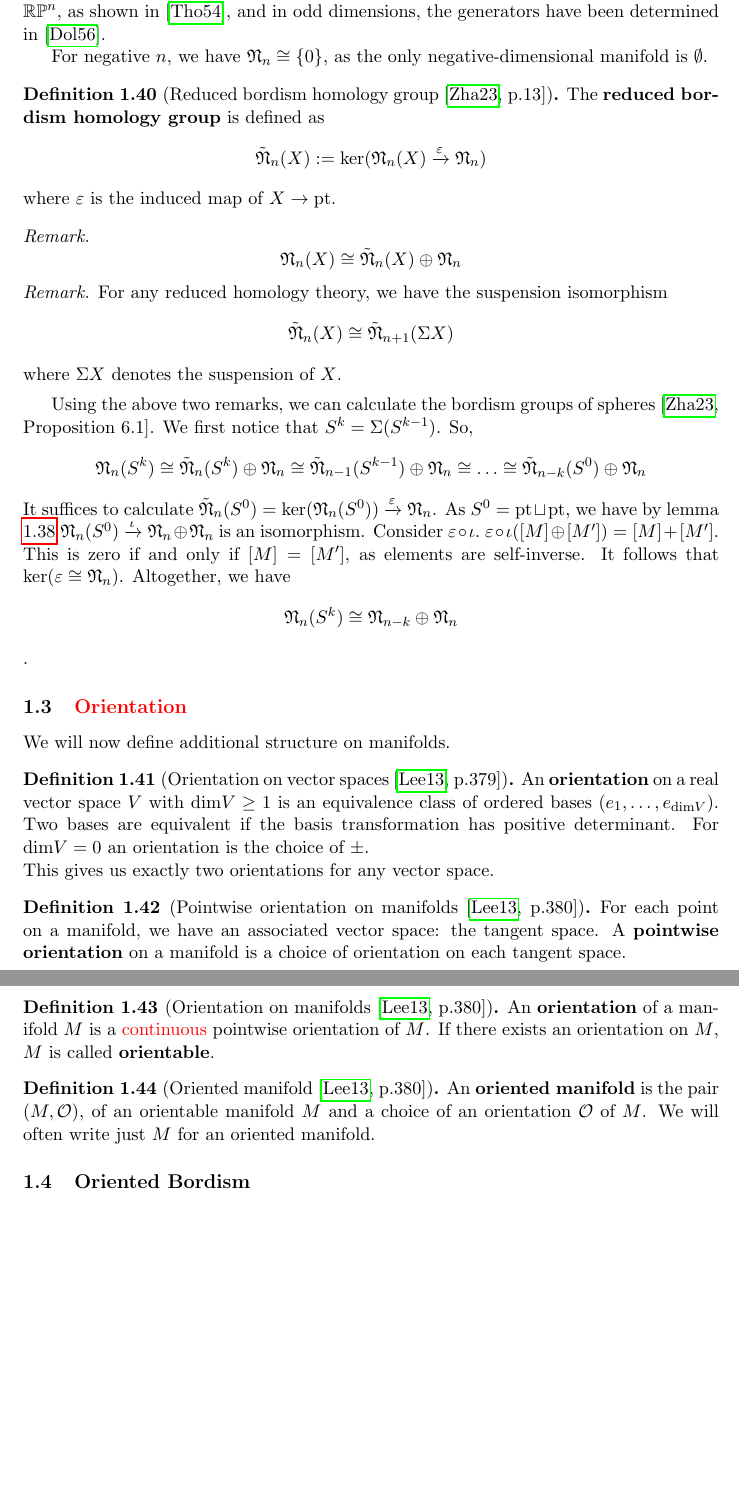
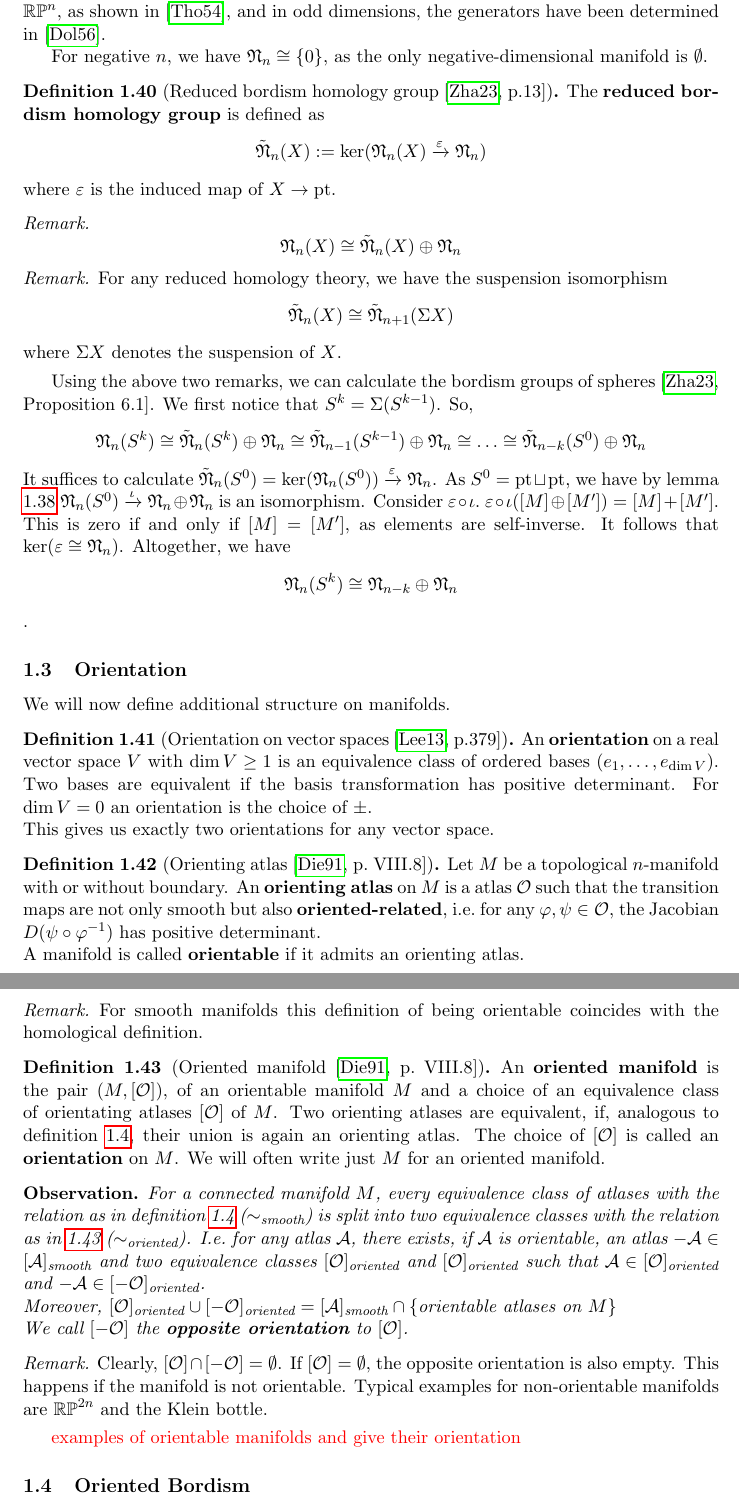
Before and after one commit to probaschik/Bordism, a LaTeX thesis (Thesis.tex): two parts of pages 23 and 24 of 35, joined at a grey line, cut so that both start at the same text, the shorter picture padded with empty space. Compiled offline with pdfLaTeX.

Commit message:
definition of orientation done better/easier. tom Dieck <3

```diff
--- a/Thesis.tex
+++ b/Thesis.tex
@@ -914,7 +915,7 @@ It suffices to calculate \(\tilde\N_n(S^0)=\ker(\N_n(S^0))\xrightarrow{\varepsil
 Consider \(\varepsilon\circ\iota\).\ \(\varepsilon\circ\iota([M]\oplus[M'])=[M]+[M']\). This is zero if and only if \([M]=[M']\), as elements are self-inverse. It follows that \(\ker(\varepsilon\cong\N_n)\).
 Altogether, we have \[\N_n(S^k)\cong\N_{n-k}\oplus\N_n\].
 
-\subsection{\todo{Orientation}}
+\subsection{Orientation}
 
 We will now define additional  structure on manifolds.
 
@@ -922,15 +923,24 @@ We will now define additional  structure on manifolds.
 %\end{definition}
 %I probably need this already before. (Along with tangent bundle, vector fields), done, but not bundle/field
 
-\begin{definition}[Orientation on vector spaces\ {\cite[p.379]{lee}}]
-    An \demph{orientation} on a real vector space \(V\) with \(\mathrm{dim} V\geq 1\) is an equivalence class of ordered bases \((e_1,\dots,e_{\mathrm{dim}V})\). Two bases are equivalent if the basis transformation has positive determinant.
-    For \(\mathrm{dim}V=0\) an orientation is the choice of \(\pm\).\\
+\begin{definition}[Orientation on vector spaces\ {\cite[p.379]{lee}}]%{\cite[VIII.8]{tomdieck}}]%
+    An \demph{orientation} on a real vector space \(V\) with \(\dim V\geq 1\) is an equivalence class of ordered bases \((e_1,\dots,e_{\dim V})\). Two bases are equivalent if the basis transformation has positive determinant.
+    For \(\dim V=0\) an orientation is the choice of \(\pm\).\\
     This gives us exactly two orientations for any vector space.
 \end{definition}
 
-\begin{definition}[Pointwise orientation on manifolds\ {\cite[p.380]{lee}}]
-    For each point on a manifold, we have an associated vector space: the tangent space. A \demph{pointwise orientation} on a manifold is a choice of orientation on each tangent space.
+\begin{definition}[Orienting atlas\ {\cite[VIII.8]{tomdieck}}]
+    Let \(M\) be a topological \(n\)-manifold with or without boundary. An \demph{orienting atlas} on \(M\) is a atlas \(\mathcal{O}\) such that the transition maps are not only smooth but also \demph{oriented-related}, i.e.\ for any \(\varphi,\psi\in\mathcal{O}\), the Jacobian \(D(\psi\circ\varphi^{-1})\) has positive determinant.\\
+    A manifold is called \demph{orientable} if it admits an orienting atlas.
 \end{definition}
+
+\begin{remark}
+    For smooth manifolds this definition of being orientable coincides with the homological definition.
+\end{remark}
+
+%\begin{definition}[Pointwise orientation on manifolds\ {\cite[p.380]{lee}}]
+%    For each point on a manifold, we have an associated vector space: the tangent space. A \demph{pointwise orientation} on a manifold is a choice of orientation on each tangent space.
+%\end{definition}
 
 %\begin{definition}[Tangent bundle {\cite[p.65]{lee}}]
 %    For a manifold \(M\), the tangent bundle is defined to be \[TM=\coprod_{p\in M} T_p M\]
@@ -949,18 +959,37 @@ We will now define additional  structure on manifolds.
 %    A pointwise orientation on a manifold \(M\) is called \demph{continuous}, if for every point \(p\in M\), there exists a neighbourhood \(U\) of \(p\) such that the orientations on the tangent spaces of all points in \(U\) are equivalent.
 %\end{definition}
 
-\begin{definition}[Orientation on manifolds\ {\cite[p.380]{lee}}]
-    An \demph{orientation} of a manifold \(M\) is a \todo{continuous} pointwise orientation of \(M\). If there exists an orientation on \(M\), \(M\) is called \demph{orientable}.
-\end{definition}
+%\begin{definition}[Orientation on manifolds\ {\cite[p.380]{lee}}]
+%    An \demph{orientation} of a manifold \(M\) is a \todo{continuous} pointwise orientation of \(M\). If there exists an orientation on \(M\), \(M\) is called \demph{orientable}.
+%\end{definition}
 
 %\begin{remark}
 %    One could remark here, that I have not defined what it means for a pointwise orientation to be continuous. See\ \cite{lee} for more detail.
 %\end{remark}
 
-\begin{definition}[Oriented manifold\ {\cite[p.380]{lee}}]
-    An \demph{oriented manifold} is the pair \((M,\mathcal{O})\), of an orientable manifold \(M\) and a choice of an orientation \(\mathcal{O}\) of \(M\).
+\begin{definition}[Oriented manifold\ {\cite[VIII.8]{tomdieck}}]\label{oriented manifold}%{\cite[p.380]{lee}}]\
+    An \demph{oriented manifold} is the pair \((M,[\mathcal{O}])\), of an orientable manifold \(M\) and a choice of an equivalence class of orientating atlases \([\mathcal{O}]\) of \(M\).
+    Two orienting atlases are equivalent, if, analogous to definition\ \ref{equivalence atlas}, their union is again an orienting atlas.
+    The choice of \([\mathcal{O}]\) is called an \demph{orientation} on \(M\).
     We will often write just \(M\) for an oriented manifold.
 \end{definition}
+
+\begin{observation}
+    For a connected manifold \(M\), every equivalence class of atlases with the relation as in definition\ \ref{equivalence atlas} (\(\sim_{\text{smooth}}\)) is split into two equivalence classes with the relation as in\ \ref{oriented manifold} (\(\sim_{\text{oriented}}\)).
+    I.e.\ for any atlas \(\mathcal{A}\), there exists,
+    if \(\mathcal{A}\) is orientable,
+    an atlas \(-\mathcal{A}\in[\mathcal{A}]_{\text{smooth}}\) and two equivalence classes
+    \([\mathcal{O}]_\text{oriented}\) and \([\mathcal{O}]_{\text{oriented}}\) such that
+    \(\mathcal{A}\in[\mathcal{O}]_\text{oriented}\) and \(-\mathcal{A}\in[-\mathcal{O}]_\text{oriented}\). \\
+    Moreover, \([\mathcal{O}]_\text{oriented}\cup[-\mathcal{O}]_\text{oriented}=[\mathcal{A}]_\text{smooth}\cap\{\text{orientable atlases on }M\}\)\\
+    We call \([-\mathcal{O}]\) the \demph{opposite orientation} to \([\mathcal{O}]\).
+\end{observation}
+
+\begin{remark}
+    Clearly, \([\mathcal{O}]\cap[-\mathcal{O}]=\emptyset\). If \([\mathcal{O}]=\emptyset\), the opposite orientation is also empty. This happens if the manifold is not orientable. Typical examples for non-orientable manifolds are \(\mathbb{RP}^{2n}\) and the Klein bottle.
+\end{remark}
+
+\todo{examples of orientable manifolds and give their orientation}
 
 %\begin{definition}[vector bundle]
 %    To be put somewhere else
```
Also changed, not shown: Thesis.pdf, Thesis.tex (7 more changed lines).
